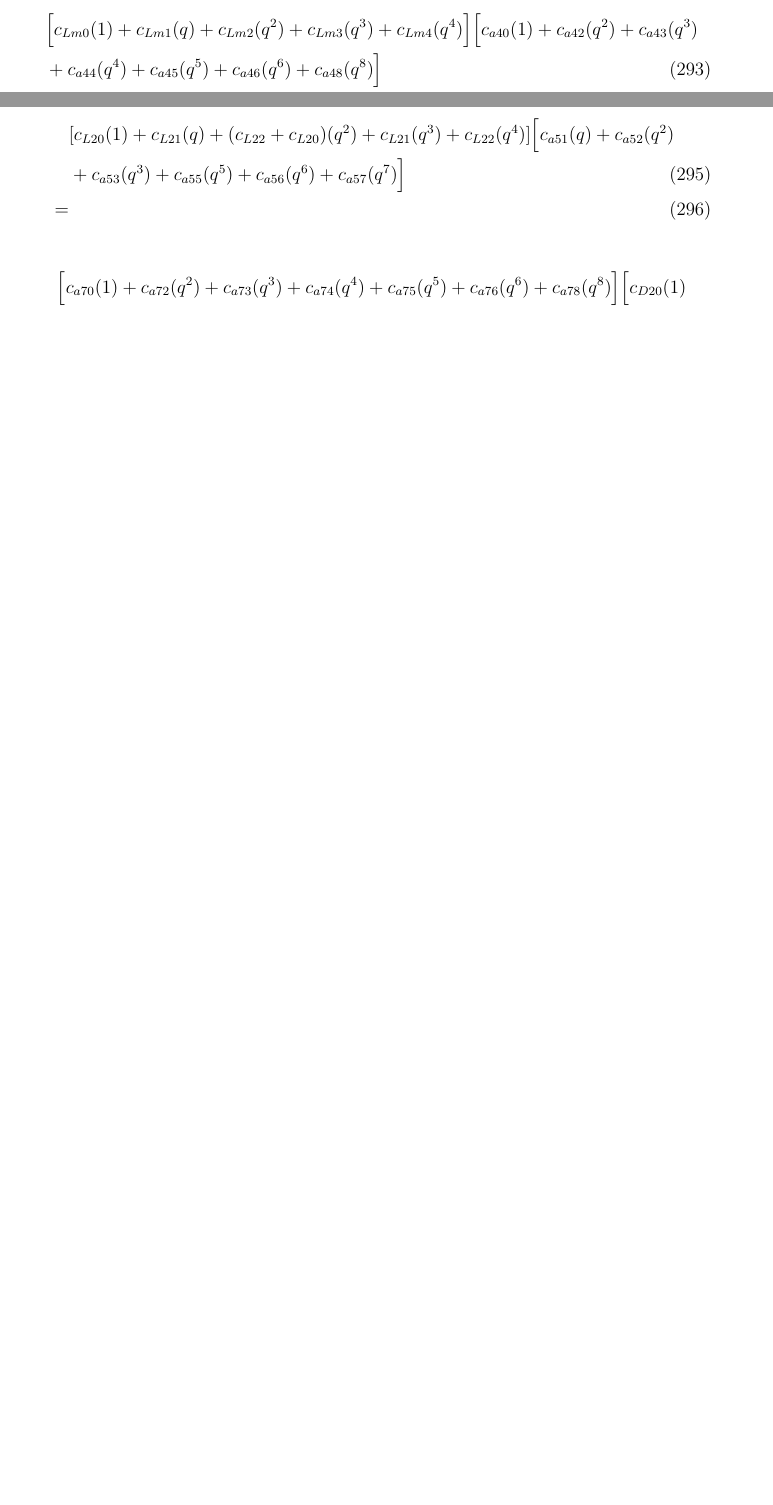
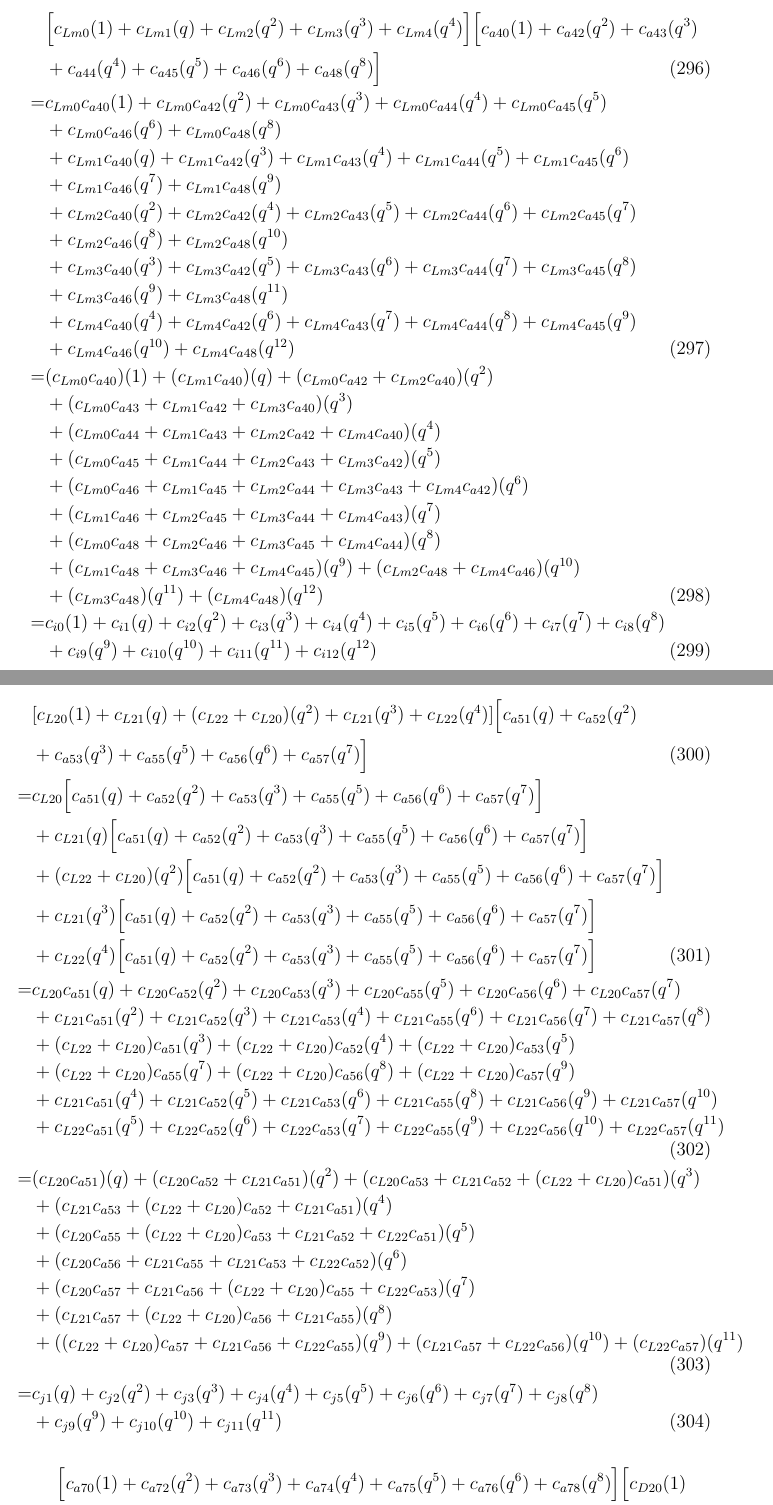
Before and after one commit to emilemarcotte/dubins2circle2set, a LaTeX document (main.tex): two parts of pages 48 and 49 of 53 before the commit and two parts of pages 50 and 51 of 56 after it, joined at a grey line, cut so that both start at the same text, the shorter picture padded with empty space. Compiled offline with pdfLaTeX.

Commit message:
progress

```diff
--- a/main.tex
+++ b/main.tex
@@ -1679,0 +1684,6 @@ Multiply some of the longer subterms:
+    =&  c_{L20}c_{a22}(q^2) + c_{L20}c_{a24}(q^4)+ c_{L20}c_{a26}(q^6)  \nonumber\\
+    &+  c_{L21}c_{a22}(q^3) + c_{L21}c_{a24}(q^5)+ c_{L21}c_{a26}(q^7)  \nonumber\\
+    &+  (c_{L22} +  c_{L20})c_{a22}(q^4) + (c_{L22} +  c_{L20})c_{a24}(q^6)+ (c_{L22} +  c_{L20})c_{a26}(q^8)  \nonumber\\
+    &+  c_{L21}c_{a22}(q^5) + c_{L21}c_{a24}(q^7)+ c_{L21}c_{a26}(q^9)  \nonumber\\
+    &+  c_{L22}c_{a22}(q^6) + c_{L22}c_{a24}(q^8)+ c_{L22}c_{a26}(q^{10}) \\
+    =& (c_{L20}c_{a22})(q^2) + (c_{L21}c_{a22})(q^3) + (c_{L20}c_{a24} + (c_{L22} +  c_{L20})c_{a22})(q^4) \nonumber\\
@@ -1681,14 +1696,53 @@ Multiply some of the longer subterms:
 
 \begin{align}
     &\Bigl[ c_{Lm0}(1) + c_{Lm1}(q)  + c_{Lm2}(q^2) + c_{Lm3}(q^3) + c_{Lm4}(q^4)  \Bigr]\Bigl[ c_{a40}(1) + c_{a42}(q^2) + c_{a43}(q^3) \nonumber\\
-    &+ c_{a44}(q^4) + c_{a45}(q^5) + c_{a46}(q^6) + c_{a48}(q^8)   \Bigr]\\
-    =&
+    &+ c_{a44}(q^4) + c_{a45}(q^5) + c_{a46}(q^6) + c_{a48}(q^8)  \Bigr]\\
+    =& c_{Lm0}c_{a40}(1) + c_{Lm0}c_{a42}(q^2) + c_{Lm0}c_{a43}(q^3) + c_{Lm0}c_{a44}(q^4)  + c_{Lm0}c_{a45}(q^5) \nonumber\\
+    &+ c_{Lm0}c_{a46}(q^6) + c_{Lm0}c_{a48}(q^8)  \nonumber\\
+    &+  c_{Lm1}c_{a40}(q) + c_{Lm1}c_{a42}(q^3) + c_{Lm1}c_{a43}(q^4) + c_{Lm1}c_{a44}(q^5) + c_{Lm1}c_{a45}(q^6) \nonumber\\
+    &+ c_{Lm1}c_{a46}(q^7) + c_{Lm1}c_{a48}(q^9)  \nonumber\\
+    &+  c_{Lm2}c_{a40}(q^2) + c_{Lm2}c_{a42}(q^4) + c_{Lm2}c_{a43}(q^5) + c_{Lm2}c_{a44}(q^6) + c_{Lm2}c_{a45}(q^7) \nonumber\\
+    &+ c_{Lm2}c_{a46}(q^8) + c_{Lm2}c_{a48}(q^{10})  \nonumber\\
+    &+  c_{Lm3}c_{a40}(q^3) + c_{Lm3}c_{a42}(q^5) + c_{Lm3}c_{a43}(q^6) + c_{Lm3}c_{a44}(q^7) + c_{Lm3}c_{a45}(q^8) \nonumber\\
+    &+ c_{Lm3}c_{a46}(q^9) + c_{Lm3}c_{a48}(q^{11})  \nonumber\\
+    &+  c_{Lm4}c_{a40}(q^4) + c_{Lm4}c_{a42}(q^6) + c_{Lm4}c_{a43}(q^7) + c_{Lm4}c_{a44}(q^8) + c_{Lm4}c_{a45}(q^9) \nonumber\\
+    &+ c_{Lm4}c_{a46}(q^{10}) + c_{Lm4}c_{a48}(q^{12})  \\
+    =& (c_{Lm0}c_{a40})(1) + (c_{Lm1}c_{a40})(q) + ( c_{Lm0}c_{a42} +  c_{Lm2}c_{a40})(q^2) \nonumber\\
+    &+ (c_{Lm0}c_{a43} + c_{Lm1}c_{a42} + c_{Lm3}c_{a40})(q^3) \nonumber\\
+    &+ (c_{Lm0}c_{a44} + c_{Lm1}c_{a43} +  c_{Lm2}c_{a42} + c_{Lm4}c_{a40})(q^4) \nonumber\\
+    &+ (c_{Lm0}c_{a45} + c_{Lm1}c_{a44} + c_{Lm2}c_{a43} + c_{Lm3}c_{a42} )(q^5) \nonumber\\
+    &+ (c_{Lm0}c_{a46} + c_{Lm1}c_{a45} + c_{Lm2}c_{a44} + c_{Lm3}c_{a43} + c_{Lm4}c_{a42}  )(q^6) \nonumber\\
+    &+ (c_{Lm1}c_{a46} + c_{Lm2}c_{a45} + c_{Lm3}c_{a44} + c_{Lm4}c_{a43})(q^7) \nonumber\\
+    &+ (c_{Lm0}c_{a48} + c_{Lm2}c_{a46} + c_{Lm3}c_{a45} + c_{Lm4}c_{a44})(q^8) \nonumber\\
+    &+ (c_{Lm1}c_{a48} + c_{Lm3}c_{a46} + c_{Lm4}c_{a45})(q^9) + (c_{Lm2}c_{a48} + c_{Lm4}c_{a46})(q^{10}) \nonumber\\
+    &+ (c_{Lm3}c_{a48})(q^{11}) + (c_{Lm4}c_{a48})(q^{12}) \\
+    =& c_{i0}(1) + c_{i1}(q) + c_{i2}(q^2) + c_{i3}(q^3) + c_{i4}(q^4) + c_{i5}(q^5) + c_{i6}(q^6) + c_{i7}(q^7) + c_{i8}(q^8) \nonumber\\
+    &+ c_{i9}(q^9) + c_{i10}(q^{10}) + c_{i11}(q^{11}) + c_{i12}(q^{12})
 \end{align}
 
 \begin{align}
     &[ c_{L20}(1) + c_{L21}(q)  + (c_{L22} +  c_{L20})(q^2) + c_{L21}(q^3)  + c_{L22}(q^4)]\Bigl[ c_{a51}(q) + c_{a52}(q^2) \nonumber\\
     &+  c_{a53}(q^3) + c_{a55}(q^5) + c_{a56}(q^6)+  c_{a57}(q^7) \Bigr]\\
-    =&
+    =& c_{L20}\Bigl[ c_{a51}(q) + c_{a52}(q^2) +  c_{a53}(q^3) + c_{a55}(q^5) + c_{a56}(q^6)+  c_{a57}(q^7) \Bigr] \nonumber\\
+    &+ c_{L21}(q)\Bigl[ c_{a51}(q) + c_{a52}(q^2) +  c_{a53}(q^3) + c_{a55}(q^5) + c_{a56}(q^6)+  c_{a57}(q^7) \Bigr] \nonumber\\
+    &+ (c_{L22} +  c_{L20})(q^2)\Bigl[ c_{a51}(q) + c_{a52}(q^2) +  c_{a53}(q^3) + c_{a55}(q^5) + c_{a56}(q^6)+  c_{a57}(q^7) \Bigr] \nonumber\\
+    &+ c_{L21}(q^3)\Bigl[ c_{a51}(q) + c_{a52}(q^2) +  c_{a53}(q^3) + c_{a55}(q^5) + c_{a56}(q^6)+  c_{a57}(q^7) \Bigr] \nonumber\\
+    &+ c_{L22}(q^4)\Bigl[ c_{a51}(q) + c_{a52}(q^2) +  c_{a53}(q^3) + c_{a55}(q^5) + c_{a56}(q^6)+  c_{a57}(q^7) \Bigr] \\
+    =&  c_{L20}c_{a51}(q) + c_{L20}c_{a52}(q^2) +  c_{L20}c_{a53}(q^3) + c_{L20}c_{a55}(q^5) + c_{L20}c_{a56}(q^6)+  c_{L20}c_{a57}(q^7)  \nonumber\\
+    &+ c_{L21}c_{a51}(q^2) + c_{L21}c_{a52}(q^3) +  c_{L21}c_{a53}(q^4) + c_{L21}c_{a55}(q^6) + c_{L21}c_{a56}(q^7)+  c_{L21}c_{a57}(q^8) \nonumber\\
+    &+  (c_{L22} +  c_{L20})c_{a51}(q^3) + (c_{L22} +  c_{L20})c_{a52}(q^4) +  (c_{L22} +  c_{L20})c_{a53}(q^5) \nonumber\\
+    &+ (c_{L22} +  c_{L20})c_{a55}(q^7) + (c_{L22} +  c_{L20})c_{a56}(q^8)+  (c_{L22} +  c_{L20})c_{a57}(q^9)  \nonumber\\
+    &+  c_{L21}c_{a51}(q^4) + c_{L21}c_{a52}(q^5) +  c_{L21}c_{a53}(q^6) + c_{L21}c_{a55}(q^8) + c_{L21}c_{a56}(q^9)+  c_{L21}c_{a57}(q^{10})  \nonumber\\
+    &+  c_{L22}c_{a51}(q^5) + c_{L22}c_{a52}(q^6) +  c_{L22}c_{a53}(q^7) + c_{L22}c_{a55}(q^9) + c_{L22}c_{a56}(q^{10})+  c_{L22}c_{a57}(q^{11})  \\
+    =& (c_{L20}c_{a51})(q) + (c_{L20}c_{a52} + c_{L21}c_{a51})(q^2) + (c_{L20}c_{a53} + c_{L21}c_{a52} + (c_{L22} +  c_{L20})c_{a51})(q^3) \nonumber\\
+    &+ (c_{L21}c_{a53} + (c_{L22} +  c_{L20})c_{a52} + c_{L21}c_{a51})(q^4) \nonumber\\
+    &+ (c_{L20}c_{a55} + (c_{L22} +  c_{L20})c_{a53} + c_{L21}c_{a52} + c_{L22}c_{a51})(q^5) \nonumber\\
+    &+ (c_{L20}c_{a56} + c_{L21}c_{a55} + c_{L21}c_{a53} + c_{L22}c_{a52})(q^6) \nonumber\\
+    &+ (c_{L20}c_{a57} + c_{L21}c_{a56} + (c_{L22} +  c_{L20})c_{a55} + c_{L22}c_{a53})(q^7) \nonumber\\
+    &+ (c_{L21}c_{a57} + (c_{L22} +  c_{L20})c_{a56} + c_{L21}c_{a55})(q^8) \nonumber\\
+    &+ ((c_{L22} +  c_{L20})c_{a57} + c_{L21}c_{a56} + c_{L22}c_{a55})(q^9) + (c_{L21}c_{a57} + c_{L22}c_{a56})(q^{10}) + (c_{L22}c_{a57})(q^{11}) \\
+    =& c_{j1}(q) + c_{j2}(q^2) + c_{j3}(q^3) + c_{j4}(q^4) + c_{j5}(q^5) + c_{j6}(q^6) + c_{j7}(q^7) + c_{j8}(q^8) \nonumber\\
+    &+ c_{j9}(q^9) + c_{j10}(q^{10}) + c_{j11}(q^{11})
 \end{align}
 
 \begin{align}
```
Also changed, not shown: main.tex (11 more changed lines).
